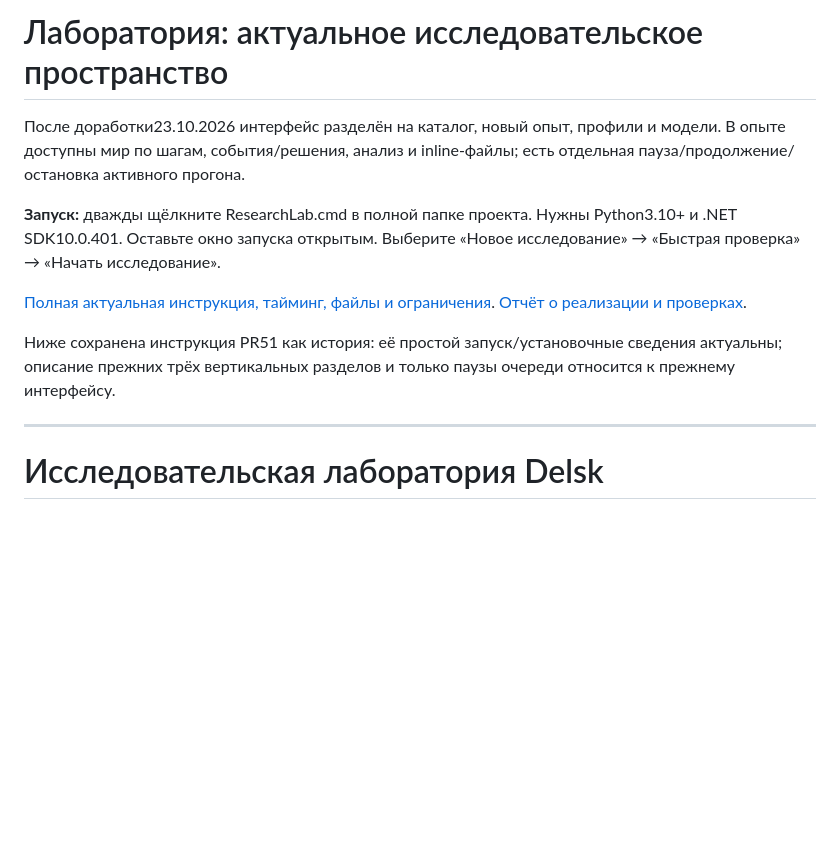
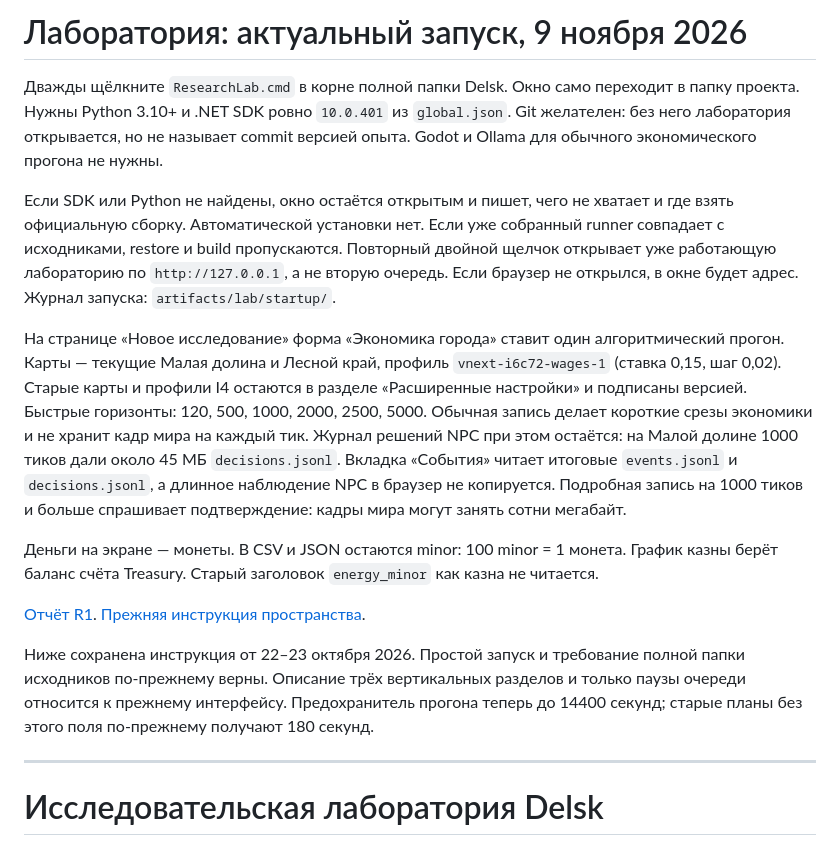
Before and after one commit to MaksShelest/Delsk, a Markdown page: docs/RESEARCH_LAB.md, the part around the change. Drawn GitHub-style; blank space fills up the shorter version.

```diff
--- a/docs/RESEARCH_LAB.md
+++ b/docs/RESEARCH_LAB.md
@@ -1,12 +1,16 @@
-# Лаборатория: актуальное исследовательское пространство
+# Лаборатория: актуальный запуск, 9 ноября 2026
 
-После доработки23.10.2026 интерфейс разделён на каталог, новый опыт, профили и модели. В опыте доступны мир по шагам, события/решения, анализ и inline-файлы; есть отдельная пауза/продолжение/остановка активного прогона.
+Дважды щёлкните `ResearchLab.cmd` в корне полной папки Delsk. Окно само переходит в папку проекта. Нужны Python 3.10+ и .NET SDK ровно `10.0.401` из `global.json`. Git желателен: без него лаборатория открывается, но не называет commit версией опыта. Godot и Ollama для обычного экономического прогона не нужны.
 
-**Запуск:** дважды щёлкните ResearchLab.cmd в полной папке проекта. Нужны Python3.10+ и .NET SDK10.0.401. Оставьте окно запуска открытым. Выберите «Новое исследование» → «Быстрая проверка» → «Начать исследование».
+Если SDK или Python не найдены, окно остаётся открытым и пишет, чего не хватает и где взять официальную сборку. Автоматической установки нет. Если уже собранный runner совпадает с исходниками, restore и build пропускаются. Повторный двойной щелчок открывает уже работающую лабораторию по `http://127.0.0.1`, а не вторую очередь. Если браузер не открылся, в окне будет адрес. Журнал запуска: `artifacts/lab/startup/`.
 
-[Полная актуальная инструкция, тайминг, файлы и ограничения](RESEARCH_WORKSPACE.md). [Отчёт о реализации и проверках](IMPLEMENTATION_REPORT_RESEARCH_WORKSPACE.md).
+На странице «Новое исследование» форма «Экономика города» ставит один алгоритмический прогон. Карты — текущие Малая долина и Лесной край, профиль `vnext-i6c72-wages-1` (ставка 0,15, шаг 0,02). Старые карты и профили I4 остаются в разделе «Расширенные настройки» и подписаны версией. Быстрые горизонты: 120, 500, 1000, 2000, 2500, 5000. Обычная запись делает короткие срезы экономики и не хранит кадр мира на каждый тик. Журнал решений NPC при этом остаётся: на Малой долине 1000 тиков дали около 45 МБ `decisions.jsonl`. Вкладка «События» читает итоговые `events.jsonl` и `decisions.jsonl`, а длинное наблюдение NPC в браузер не копируется. Подробная запись на 1000 тиков и больше спрашивает подтверждение: кадры мира могут занять сотни мегабайт.
 
-Ниже сохранена инструкция PR51 как история: её простой запуск/установочные сведения актуальны; описание прежних трёх вертикальных разделов и только паузы очереди относится к прежнему интерфейсу.
+Деньги на экране — монеты. В CSV и JSON остаются minor: 100 minor = 1 монета. График казны берёт баланс счёта Treasury. Старый заголовок `energy_minor` как казна не читается.
+
+[Отчёт R1](IMPLEMENTATION_REPORT_R1.md). [Прежняя инструкция пространства](RESEARCH_WORKSPACE.md).
+
+Ниже сохранена инструкция от 22–23 октября 2026. Простой запуск и требование полной папки исходников по-прежнему верны. Описание трёх вертикальных разделов и только паузы очереди относится к прежнему интерфейсу. Предохранитель прогона теперь до 14400 секунд; старые планы без этого поля по-прежнему получают 180 секунд.
 
 ---
 
```
Also changed, not shown: AGENTS.md (+9 -0 lines), docs/IMPLEMENTATION_REPORT_R1.md (added, +113 -0 lines), docs/verification/r1/catalog.png (added), docs/verification/r1/city-form.png (added), docs/verification/r1/economy.png (added).
